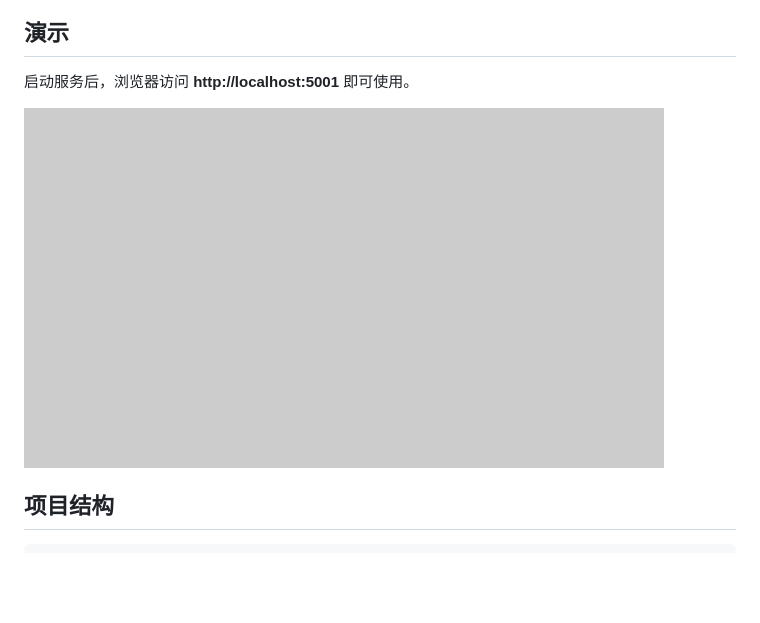
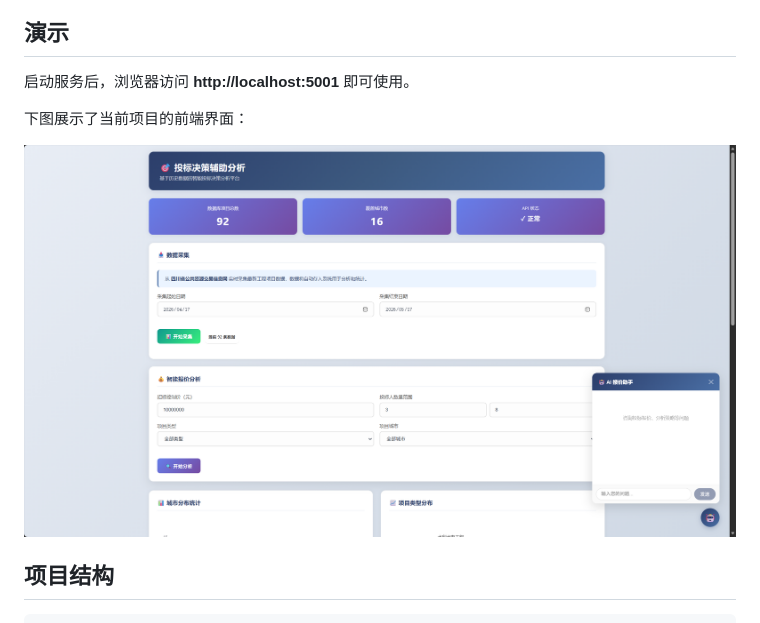
Before and after one commit to 348545885-creator/bidding-analysis-system, a Markdown page: README.md, the part around the change. Drawn GitHub-style; pictures changed too: screenshot.png; blank space fills up the shorter version.

Commit message:
fix：Update README and screenshot

```diff
--- a/README.md
+++ b/README.md
@@ -91,8 +91,9 @@ ALIBABA_CLOUD_API_KEY=your_api_key_here
 
 启动服务后，浏览器访问 **http://localhost:5001** 即可使用。
 
+下图展示了当前项目的前端界面：
+
 ![投标决策辅助分析界面](screenshot.png)
-
 
 ## 项目结构
 
```
